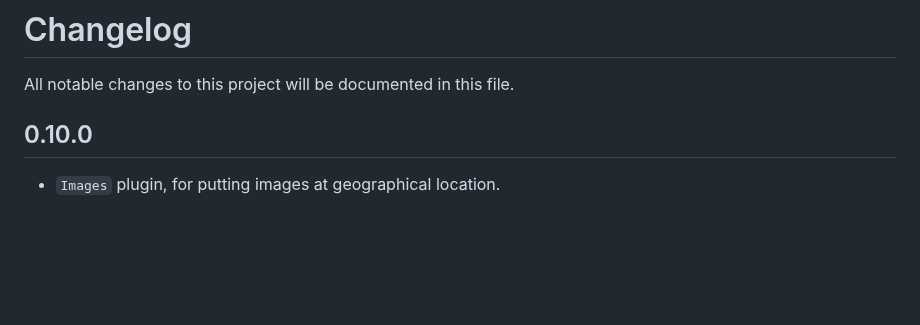
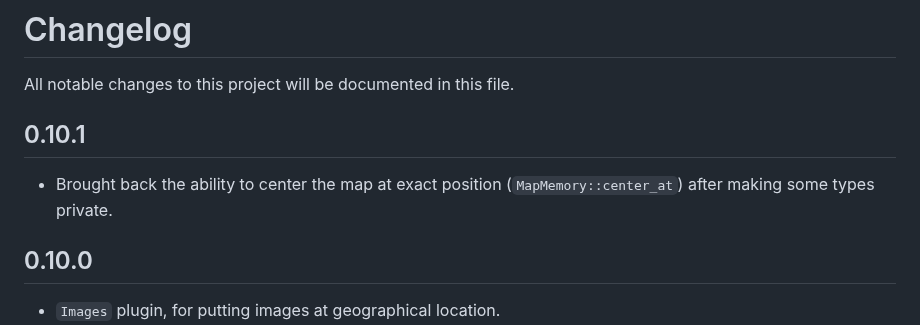
Before and after one commit to podusowski/walkers, a Markdown page: CHANGELOG.md, the part around the change. Rendered like a GitHub page; blank space fills up the shorter version.

Commit message:
changelog updated with the fix

```diff
--- a/CHANGELOG.md
+++ b/CHANGELOG.md
@@ -1,6 +1,11 @@
 # Changelog
 
 All notable changes to this project will be documented in this file.
+
+## 0.10.1
+
+ * Brought back the ability to center the map at exact position (`MapMemory::center_at`) after
+   making some types private.
 
 ## 0.10.0
 
```
